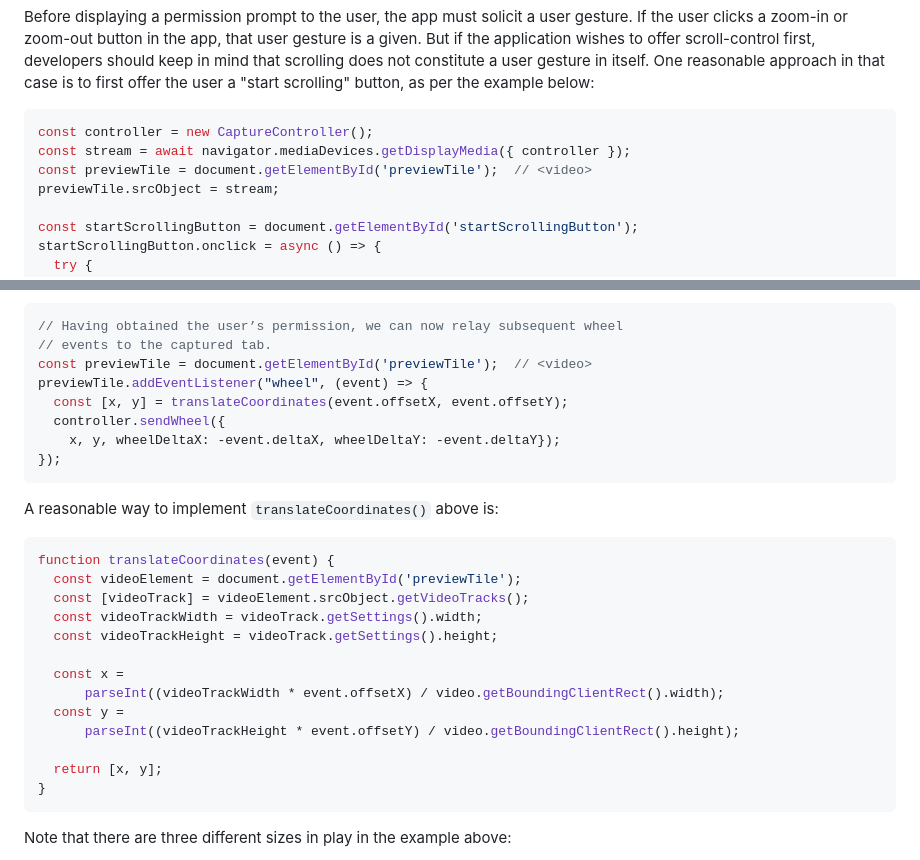
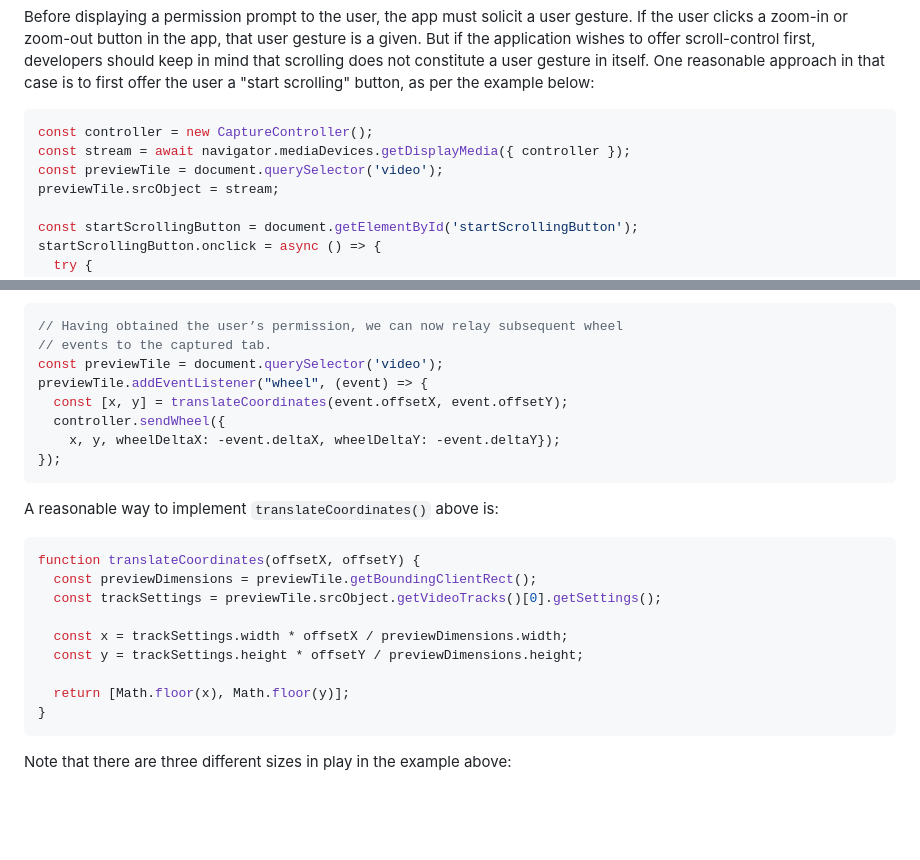
Before and after one commit to screen-share/captured-surface-control, a Markdown page: README.md, 2 parts joined by grey strips. Rendered like a GitHub page; blank space fills up the shorter version.

Commit message:
Update translateCoordinates helper function

````diff
--- a/README.md
+++ b/README.md
@@ -33,7 +33,7 @@ Before displaying a permission prompt to the user, the app must solicit a user g
 ```js
 const controller = new CaptureController();
 const stream = await navigator.mediaDevices.getDisplayMedia({ controller });
-const previewTile = document.getElementById('previewTile');  // <video>
+const previewTile = document.querySelector('video');
 previewTile.srcObject = stream;
 
 const startScrollingButton = document.getElementById('startScrollingButton');
@@ -73,7 +73,7 @@ A reasonable way to use the API, assuming a `<video>` element called `'previewTi
 ```js
 // Having obtained the user’s permission, we can now relay subsequent wheel
 // events to the captured tab.
-const previewTile = document.getElementById('previewTile');  // <video>
+const previewTile = document.querySelector('video');
 previewTile.addEventListener("wheel", (event) => {
   const [x, y] = translateCoordinates(event.offsetX, event.offsetY);
   controller.sendWheel({
@@ -83,18 +83,14 @@ previewTile.addEventListener("wheel", (event) => {
 
 A reasonable way to implement `translateCoordinates()` above is:
 ```js
-function translateCoordinates(event) {
-  const videoElement = document.getElementById('previewTile');
-  const [videoTrack] = videoElement.srcObject.getVideoTracks();
-  const videoTrackWidth = videoTrack.getSettings().width;
-  const videoTrackHeight = videoTrack.getSettings().height;
+function translateCoordinates(offsetX, offsetY) {
+  const previewDimensions = previewTile.getBoundingClientRect();
+  const trackSettings = previewTile.srcObject.getVideoTracks()[0].getSettings();
 
-  const x =
-      parseInt((videoTrackWidth * event.offsetX) / video.getBoundingClientRect().width);
-  const y =
-      parseInt((videoTrackHeight * event.offsetY) / video.getBoundingClientRect().height);
+  const x = trackSettings.width * offsetX / previewDimensions.width;
+  const y = trackSettings.height * offsetY / previewDimensions.height;
 
-  return [x, y];
+  return [Math.floor(x), Math.floor(y)];
 }
 ```
 
````
